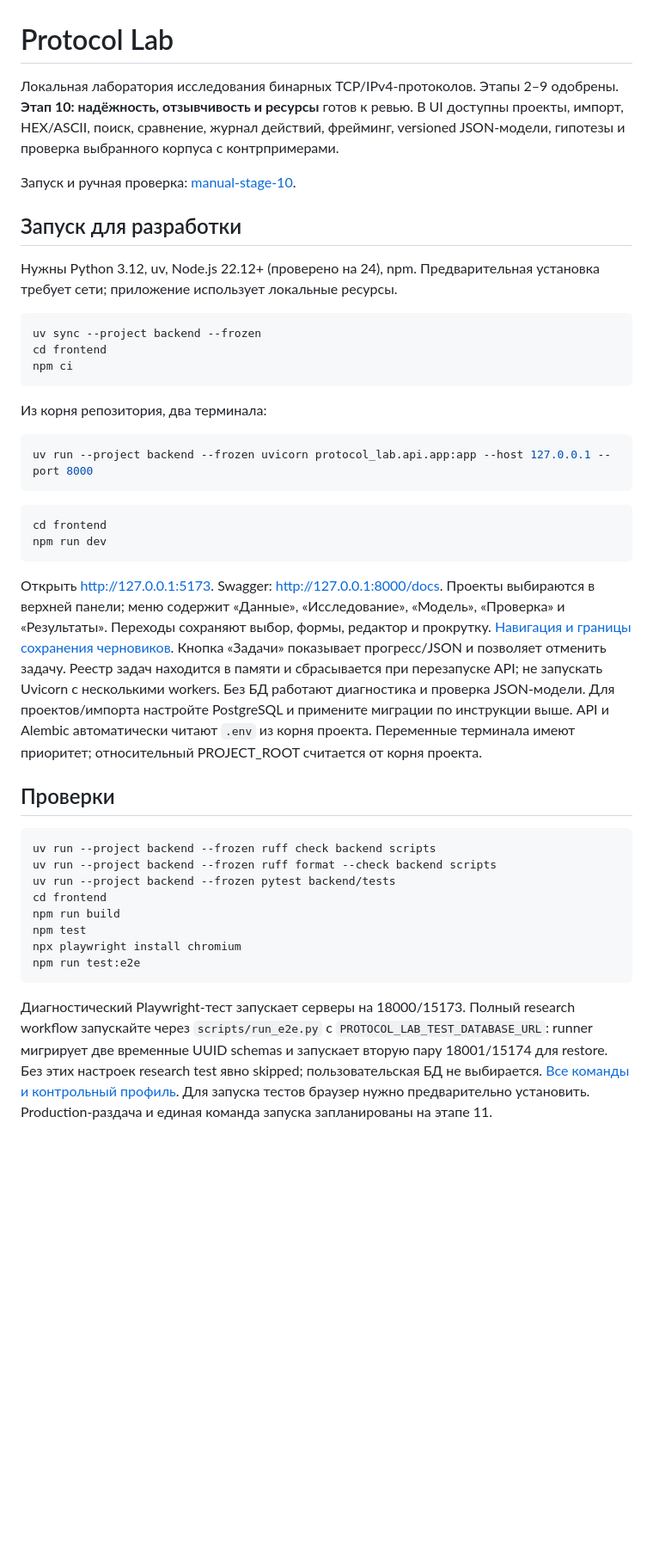
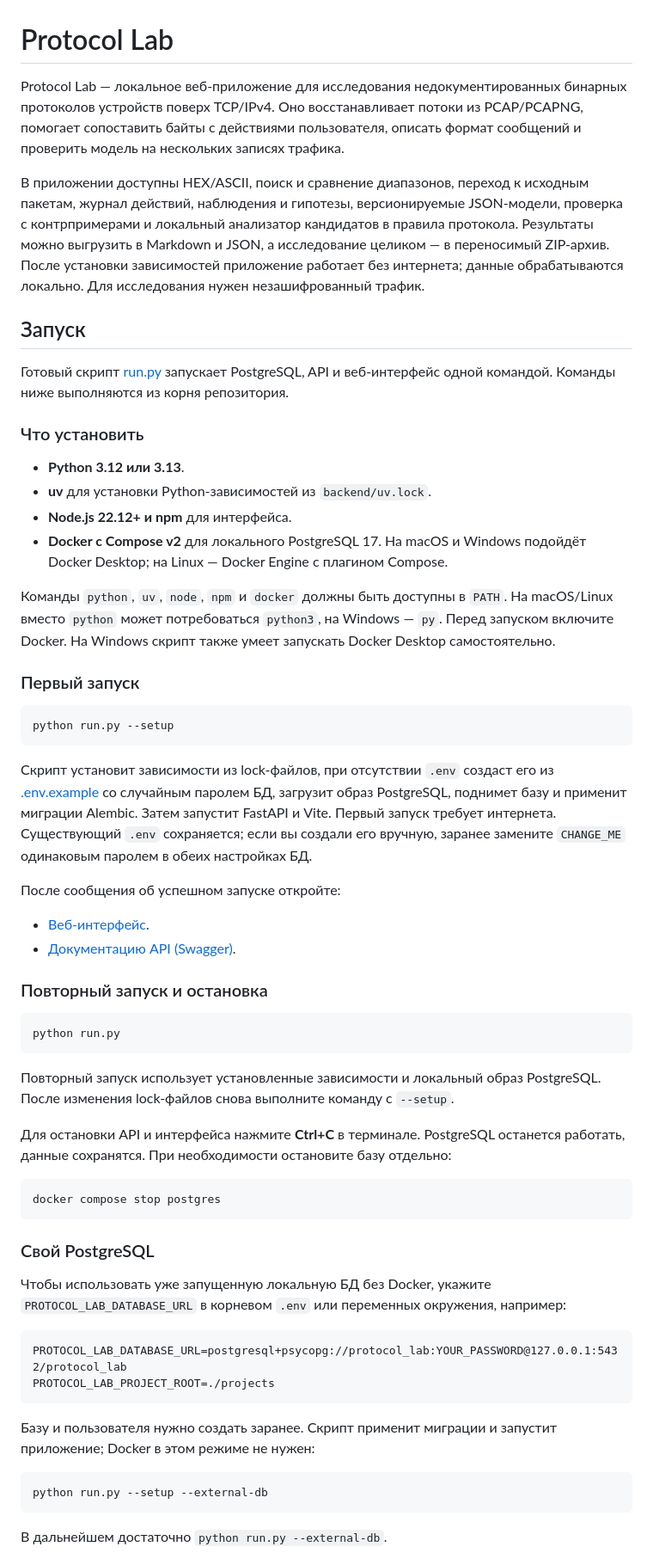
Before and after one commit to rod1kutzyy/Protocol-Lab, a Markdown page: README.md, the part around one of its changes. Shown at 86% size. Rendered like a GitHub page; blank space fills up the shorter version.

Commit message:
Updare README

````diff
--- a/README.md
+++ b/README.md
@@ -1,56 +1,84 @@
 # Protocol Lab
 
-Локальная лаборатория исследования бинарных TCP/IPv4-протоколов.
-Этапы 2–9 одобрены. **Этап 10: надёжность, отзывчивость и ресурсы** готов к ревью.
-В UI доступны проекты, импорт, HEX/ASCII, поиск, сравнение, журнал действий, фрейминг, versioned JSON-модели, гипотезы и проверка выбранного корпуса с контрпримерами.
+Protocol Lab — локальное веб-приложение для исследования недокументированных
+бинарных протоколов устройств поверх TCP/IPv4. Оно восстанавливает потоки из
+PCAP/PCAPNG, помогает сопоставить байты с действиями пользователя, описать формат
+сообщений и проверить модель на нескольких записях трафика.
 
-Запуск и ручная проверка: [manual-stage-10](docs/manual-stage-10.md).
+В приложении доступны HEX/ASCII, поиск и сравнение диапазонов, переход к исходным
+пакетам, журнал действий, наблюдения и гипотезы, версионируемые JSON-модели,
+проверка с контрпримерами и локальный анализатор кандидатов в правила протокола.
+Результаты можно выгрузить в Markdown и JSON, а исследование целиком — в переносимый
+ZIP-архив. После установки зависимостей приложение работает без интернета;
+данные обрабатываются локально. Для исследования нужен незашифрованный трафик.
 
-## Запуск для разработки
+## Запуск
 
-Нужны Python 3.12, uv, Node.js 22.12+ (проверено на 24), npm.
-Предварительная установка требует сети; приложение использует локальные ресурсы.
+Готовый скрипт [run.py](run.py) запускает PostgreSQL, API и веб-интерфейс одной
+командой. Команды ниже выполняются из корня репозитория.
+
+### Что установить
+
+- **Python 3.12 или 3.13**.
+- **uv** для установки Python-зависимостей из `backend/uv.lock`.
+- **Node.js 22.12+ и npm** для интерфейса.
+- **Docker с Compose v2** для локального PostgreSQL 17. На macOS и Windows подойдёт
+  Docker Desktop; на Linux — Docker Engine с плагином Compose.
+
+Команды `python`, `uv`, `node`, `npm` и `docker` должны быть доступны в `PATH`.
+На macOS/Linux вместо `python` может потребоваться `python3`, на Windows — `py`.
+Перед запуском включите Docker. На Windows скрипт также умеет запускать Docker Desktop
+самостоятельно.
+
+### Первый запуск
 
 ```sh
-uv sync --project backend --frozen
-cd frontend
-npm ci
+python run.py --setup
 ```
 
-Из корня репозитория, два терминала:
+Скрипт установит зависимости из lock-файлов, при отсутствии `.env` создаст его
+из [.env.example](.env.example) со случайным паролем БД, загрузит образ PostgreSQL,
+поднимет базу и применит миграции Alembic. Затем запустит FastAPI и Vite.
+Первый запуск требует интернета. Существующий `.env` сохраняется; если вы создали
+его вручную, заранее замените `CHANGE_ME` одинаковым паролем в обеих настройках БД.
+
+После сообщения об успешном запуске откройте:
+
+- [Веб-интерфейс](http://127.0.0.1:5173).
+- [Документацию API (Swagger)](http://127.0.0.1:8000/docs).
+
+### Повторный запуск и остановка
 
 ```sh
-uv run --project backend --frozen uvicorn protocol_lab.api.app:app --host 127.0.0.1 --port 8000
+python run.py
 ```
 
+Повторный запуск использует установленные зависимости и локальный образ PostgreSQL.
+После изменения lock-файлов снова выполните команду с `--setup`.
+
+Для остановки API и интерфейса нажмите **Ctrl+C** в терминале. PostgreSQL останется
+работать, данные сохранятся. При необходимости остановите базу отдельно:
+
 ```sh
-cd frontend
-npm run dev
+docker compose stop postgres
 ```
 
-Открыть http://127.0.0.1:5173. Swagger: http://127.0.0.1:8000/docs.
-Проекты выбираются в верхней панели; меню содержит «Данные», «Исследование», «Модель», «Проверка» и «Результаты».
-Переходы сохраняют выбор, формы, редактор и прокрутку. [Навигация и границы сохранения черновиков](docs/ui-workspace.md).
-Кнопка «Задачи» показывает прогресс/JSON и позволяет отменить задачу. Реестр задач находится в памяти и сбрасывается при перезапуске API;
-не запускать Uvicorn с несколькими workers. Без БД работают диагностика и проверка JSON-модели.
-Для проектов/импорта настройте PostgreSQL и примените миграции по инструкции выше.
-API и Alembic автоматически читают `.env` из корня проекта. Переменные терминала
-имеют приоритет; относительный PROJECT_ROOT считается от корня проекта.
+### Свой PostgreSQL
 
-## Проверки
+Чтобы использовать уже запущенную локальную БД без Docker, укажите
+`PROTOCOL_LAB_DATABASE_URL` в корневом `.env` или переменных окружения, например:
+
+```dotenv
+PROTOCOL_LAB_DATABASE_URL=postgresql+psycopg://protocol_lab:YOUR_PASSWORD@127.0.0.1:5432/protocol_lab
+PROTOCOL_LAB_PROJECT_ROOT=./projects
+```
+
+Базу и пользователя нужно создать заранее. Скрипт применит миграции и запустит
+приложение; Docker в этом режиме не нужен:
 
 ```sh
-uv run --project backend --frozen ruff check backend scripts
-uv run --project backend --frozen ruff format --check backend scripts
-uv run --project backend --frozen pytest backend/tests
-cd frontend
-npm run build
-npm test
-npx playwright install chromium
-npm run test:e2e
+python run.py --setup --external-db
 ```
 
-Диагностический Playwright-тест запускает серверы на 18000/15173. Полный research workflow запускайте через `scripts/run_e2e.py` с `PROTOCOL_LAB_TEST_DATABASE_URL`: runner мигрирует две временные UUID schemas и запускает вторую пару 18001/15174 для restore. Без этих настроек research test явно skipped; пользовательская БД не выбирается. [Все команды и контрольный профиль](docs/manual-stage-10.md).
-Для запуска тестов браузер нужно предварительно установить. Production-раздача и
-единая команда запуска запланированы на этапе 11.
+В дальнейшем достаточно `python run.py --external-db`.
 
````
Also changed, not shown: other parts of README.md (+43 -27 lines).
